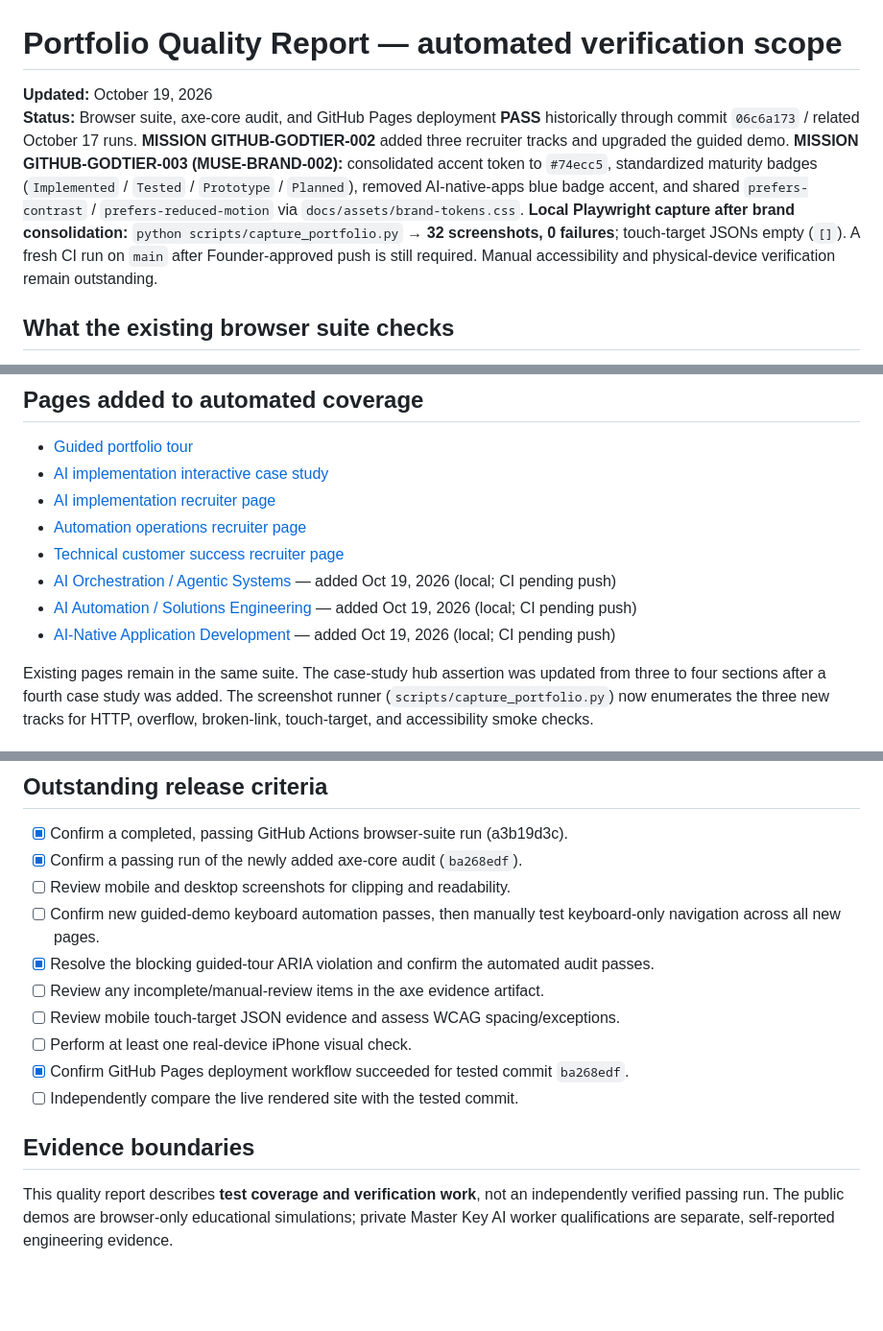
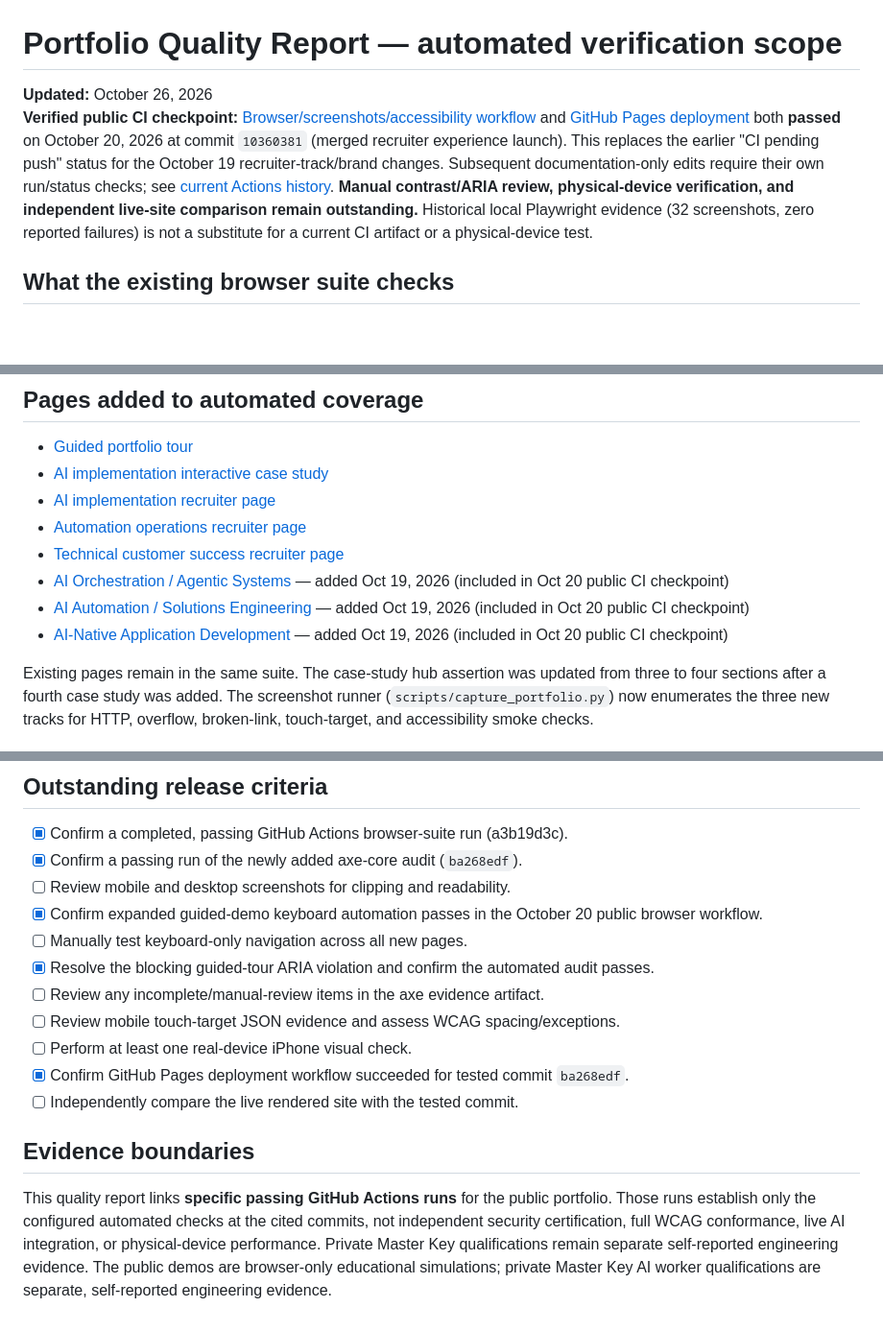
Before and after one commit to AshtonCodes316/AshtonCodes316, a Markdown page: docs/portfolio-quality-report.md, 3 parts joined by grey strips. Shown at 96% size. Drawn GitHub-style; blank space fills up the shorter version.

Commit message:
docs(quality): reconcile Oct 20 passing CI with older pending statements

```diff
--- a/docs/portfolio-quality-report.md
+++ b/docs/portfolio-quality-report.md
@@ -1,7 +1,7 @@
 # Portfolio Quality Report — automated verification scope
 
-**Updated:** October 19, 2026
-**Status:** Browser suite, axe-core audit, and GitHub Pages deployment **PASS** historically through commit `06c6a173` / related October 17 runs. **MISSION GITHUB-GODTIER-002** added three recruiter tracks and upgraded the guided demo. **MISSION GITHUB-GODTIER-003 (MUSE-BRAND-002):** consolidated accent token to `#74ecc5`, standardized maturity badges (`Implemented` / `Tested` / `Prototype` / `Planned`), removed AI-native-apps blue badge accent, and shared `prefers-contrast` / `prefers-reduced-motion` via `docs/assets/brand-tokens.css`. **Local Playwright capture after brand consolidation:** `python scripts/capture_portfolio.py` → **32 screenshots, 0 failures**; touch-target JSONs empty (`[]`). A fresh CI run on `main` after Founder-approved push is still required. Manual accessibility and physical-device verification remain outstanding.
+**Updated:** October 26, 2026
+**Verified public CI checkpoint:** [Browser/screenshots/accessibility workflow](https://github.com/AshtonCodes316/AshtonCodes316/actions/runs/39378519609) and [GitHub Pages deployment](https://github.com/AshtonCodes316/AshtonCodes316/actions/runs/39378519251) both **passed** on October 20, 2026 at commit `10360381` (merged recruiter experience launch). This replaces the earlier "CI pending push" status for the October 19 recruiter-track/brand changes. Subsequent documentation-only edits require their own run/status checks; see [current Actions history](https://github.com/AshtonCodes316/AshtonCodes316/actions). **Manual contrast/ARIA review, physical-device verification, and independent live-site comparison remain outstanding.** Historical local Playwright evidence (32 screenshots, zero reported failures) is not a substitute for a current CI artifact or a physical-device test.
 
 ## What the existing browser suite checks
 
@@ -63,9 +63,9 @@ The `scripts/audit_portfolio_accessibility.py` runner loads pinned axe-core 4.10
 - [AI implementation recruiter page](ai-implementation-careers/)
 - [Automation operations recruiter page](automation-operations/)
 - [Technical customer success recruiter page](technical-customer-success/)
-- [AI Orchestration / Agentic Systems](ai-orchestration/) — added Oct 19, 2026 (local; CI pending push)
-- [AI Automation / Solutions Engineering](ai-automation/) — added Oct 19, 2026 (local; CI pending push)
-- [AI-Native Application Development](ai-native-apps/) — added Oct 19, 2026 (local; CI pending push)
+- [AI Orchestration / Agentic Systems](ai-orchestration/) — added Oct 19, 2026 (included in Oct 20 public CI checkpoint)
+- [AI Automation / Solutions Engineering](ai-automation/) — added Oct 19, 2026 (included in Oct 20 public CI checkpoint)
+- [AI-Native Application Development](ai-native-apps/) — added Oct 19, 2026 (included in Oct 20 public CI checkpoint)
 
 Existing pages remain in the same suite. The case-study hub assertion was updated from three to four sections after a fourth case study was added. The screenshot runner (`scripts/capture_portfolio.py`) now enumerates the three new tracks for HTTP, overflow, broken-link, touch-target, and accessibility smoke checks.
 
@@ -83,7 +83,8 @@ Existing pages remain in the same suite. The case-study hub assertion was update
 - [x] Confirm a completed, passing GitHub Actions browser-suite run (a3b19d3c).
 - [x] Confirm a passing run of the newly added axe-core audit (`ba268edf`).
 - [ ] Review mobile and desktop screenshots for clipping and readability.
-- [ ] Confirm new guided-demo keyboard automation passes, then manually test keyboard-only navigation across all new pages.
+- [x] Confirm expanded guided-demo keyboard automation passes in the October 20 public browser workflow.
+- [ ] Manually test keyboard-only navigation across all new pages.
 - [x] Resolve the blocking guided-tour ARIA violation and confirm the automated audit passes.
 - [ ] Review any incomplete/manual-review items in the axe evidence artifact.
 - [ ] Review mobile touch-target JSON evidence and assess WCAG spacing/exceptions.
@@ -93,4 +94,4 @@ Existing pages remain in the same suite. The case-study hub assertion was update
 
 ## Evidence boundaries
 
-This quality report describes **test coverage and verification work**, not an independently verified passing run. The public demos are browser-only educational simulations; private Master Key AI worker qualifications are separate, self-reported engineering evidence.
+This quality report links **specific passing GitHub Actions runs** for the public portfolio. Those runs establish only the configured automated checks at the cited commits, not independent security certification, full WCAG conformance, live AI integration, or physical-device performance. Private Master Key qualifications remain separate self-reported engineering evidence. The public demos are browser-only educational simulations; private Master Key AI worker qualifications are separate, self-reported engineering evidence.
```
Also changed, not shown: other parts of docs/portfolio-quality-report.md (+1 -1 lines).
